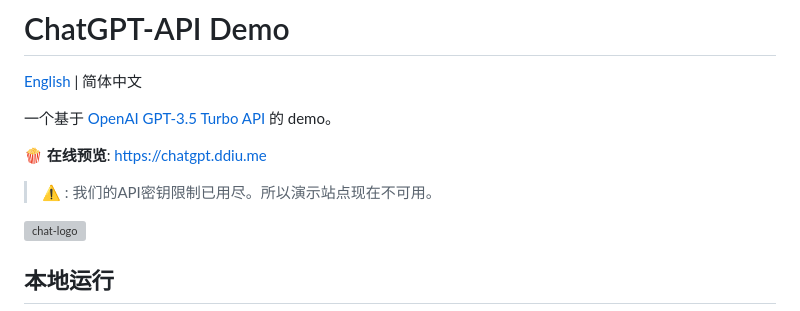
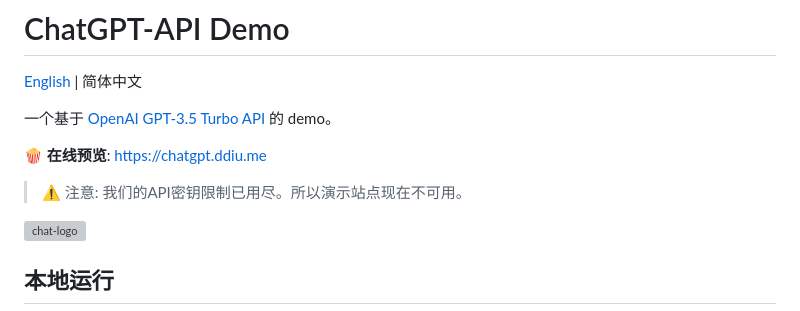
Before and after one commit to anse-app/chatgpt-demo, a Markdown page: README.zh-CN.md, the part around the change. Rendered like a GitHub page; grey boxes are pictures that could not be loaded.

Commit message:
chore: update

```diff
--- a/README.zh-CN.md
+++ b/README.zh-CN.md
@@ -6,7 +6,7 @@
 
 **🍿 在线预览**: https://chatgpt.ddiu.me
 
-> ⚠️ : 我们的API密钥限制已用尽。所以演示站点现在不可用。
+> ⚠️ 注意: 我们的API密钥限制已用尽。所以演示站点现在不可用。
 
 ![chat-logo](https://cdn.staticaly.com/gh/yzh990918/static@master/chat-logo.webp)
 
```
